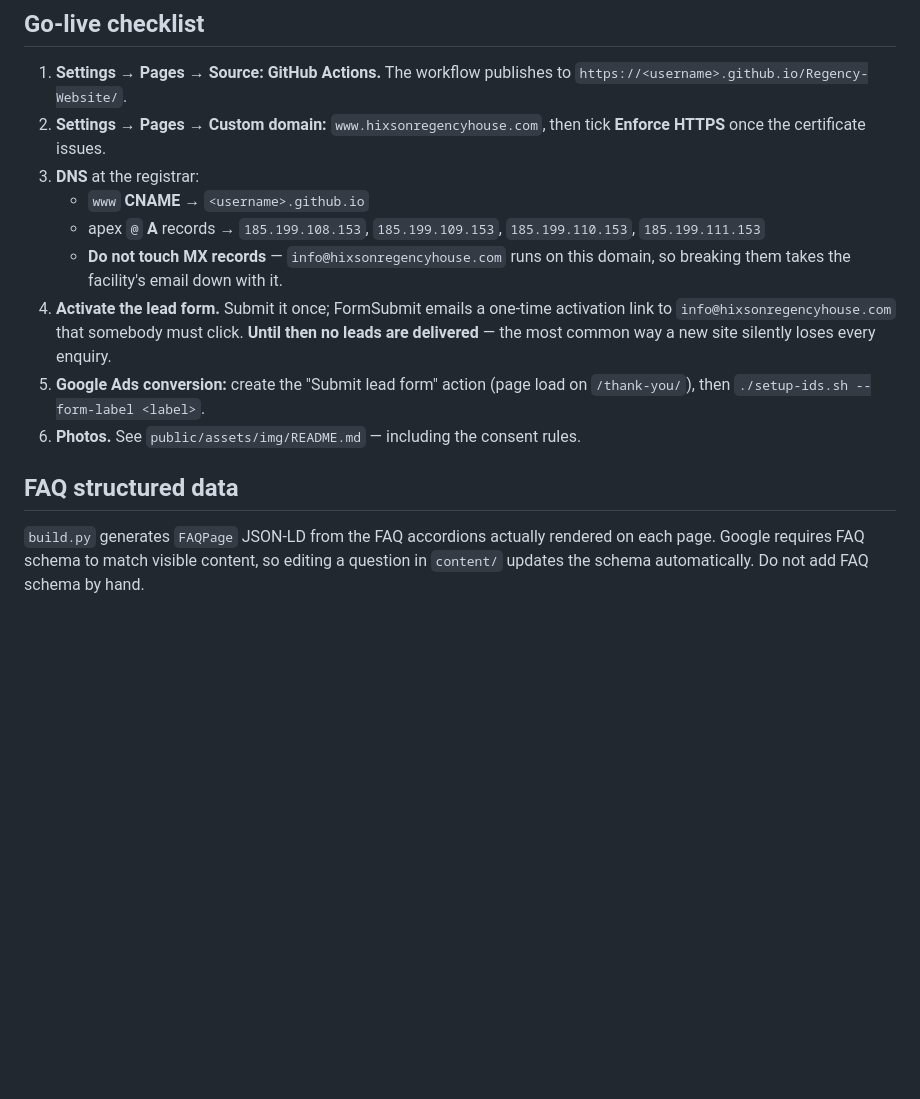
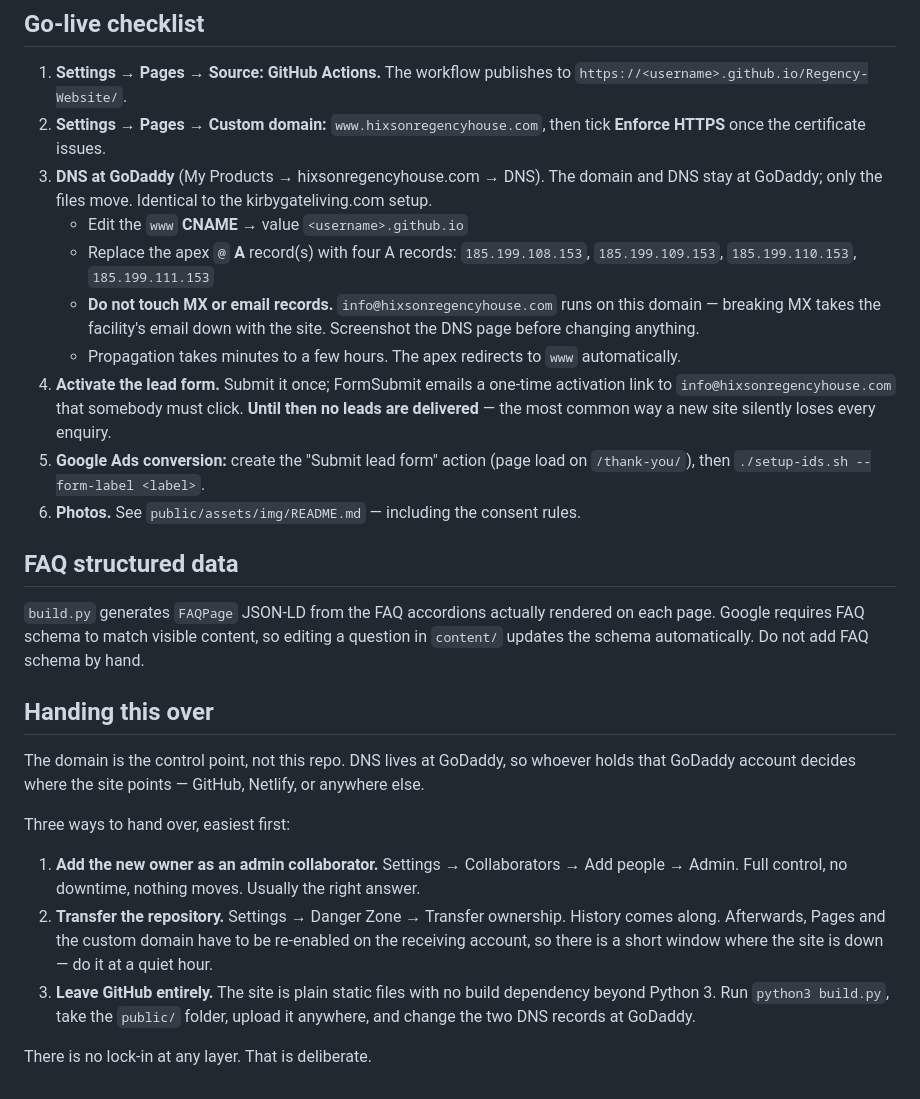
Before and after one commit to mechuz/Regency-House-Hixson-Website, a Markdown page: README.md, the part around the change. Rendered like a GitHub page; blank space fills up the shorter version.

Commit message:
README: GoDaddy DNS steps and handover paths
DNS stays at GoDaddy, matching the kirbygateliving.com setup, so only the
files move. Adds the explicit warning not to touch MX records, since the
facility's email runs on this domain.

Documents three handover routes — admin collaborator, repository transfer, or
leaving GitHub altogether — and notes that the domain, not the repo, is the
control point.

Co-Authored-By: Claude Opus 5 <noreply@anthropic.com>
Claude-Session: https://claude.ai/code/session_012yvDvZg5q3cqNaGLAJbeKU

```diff
--- a/README.md
+++ b/README.md
@@ -50,12 +50,17 @@ number everywhere — display text, `tel:` links and structured data.
    `https://<username>.github.io/Regency-Website/`.
 2. **Settings → Pages → Custom domain:** `www.hixsonregencyhouse.com`, then
    tick **Enforce HTTPS** once the certificate issues.
-3. **DNS** at the registrar:
-   - `www` **CNAME** → `<username>.github.io`
-   - apex `@` **A** records → `185.199.108.153`, `185.199.109.153`,
-     `185.199.110.153`, `185.199.111.153`
-   - **Do not touch MX records** — `info@hixsonregencyhouse.com` runs on this
-     domain, so breaking them takes the facility's email down with it.
+3. **DNS at GoDaddy** (My Products → hixsonregencyhouse.com → DNS). The domain
+   and DNS stay at GoDaddy; only the files move. Identical to the
+   kirbygateliving.com setup.
+   - Edit the `www` **CNAME** → value `<username>.github.io`
+   - Replace the apex `@` **A** record(s) with four A records:
+     `185.199.108.153`, `185.199.109.153`, `185.199.110.153`, `185.199.111.153`
+   - **Do not touch MX or email records.** `info@hixsonregencyhouse.com` runs
+     on this domain — breaking MX takes the facility's email down with the site.
+     Screenshot the DNS page before changing anything.
+   - Propagation takes minutes to a few hours. The apex redirects to `www`
+     automatically.
 4. **Activate the lead form.** Submit it once; FormSubmit emails a one-time
    activation link to `info@hixsonregencyhouse.com` that somebody must click.
    **Until then no leads are delivered** — the most common way a new site
@@ -70,3 +75,25 @@ number everywhere — display text, `tel:` links and structured data.
 rendered on each page. Google requires FAQ schema to match visible content, so
 editing a question in `content/` updates the schema automatically. Do not add
 FAQ schema by hand.
+
+
+## Handing this over
+
+The domain is the control point, not this repo. DNS lives at GoDaddy, so
+whoever holds that GoDaddy account decides where the site points — GitHub,
+Netlify, or anywhere else.
+
+Three ways to hand over, easiest first:
+
+1. **Add the new owner as an admin collaborator.** Settings → Collaborators →
+   Add people → Admin. Full control, no downtime, nothing moves. Usually the
+   right answer.
+2. **Transfer the repository.** Settings → Danger Zone → Transfer ownership.
+   History comes along. Afterwards, Pages and the custom domain have to be
+   re-enabled on the receiving account, so there is a short window where the
+   site is down — do it at a quiet hour.
+3. **Leave GitHub entirely.** The site is plain static files with no build
+   dependency beyond Python 3. Run `python3 build.py`, take the `public/`
+   folder, upload it anywhere, and change the two DNS records at GoDaddy.
+
+There is no lock-in at any layer. That is deliberate.
```
